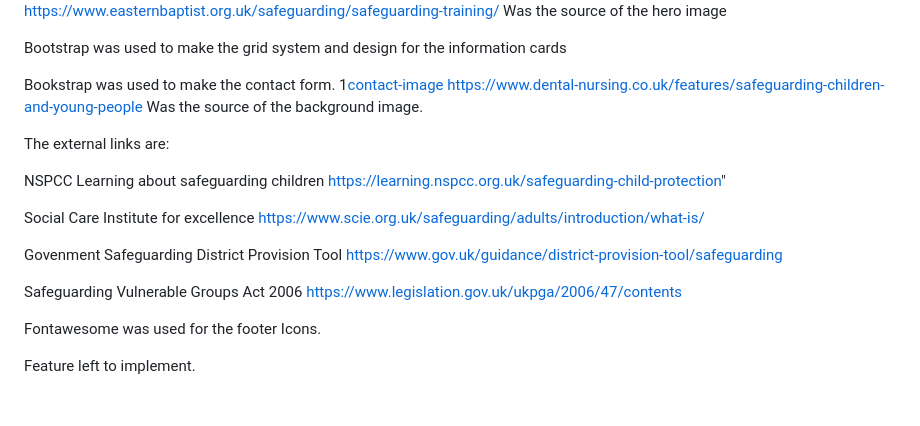
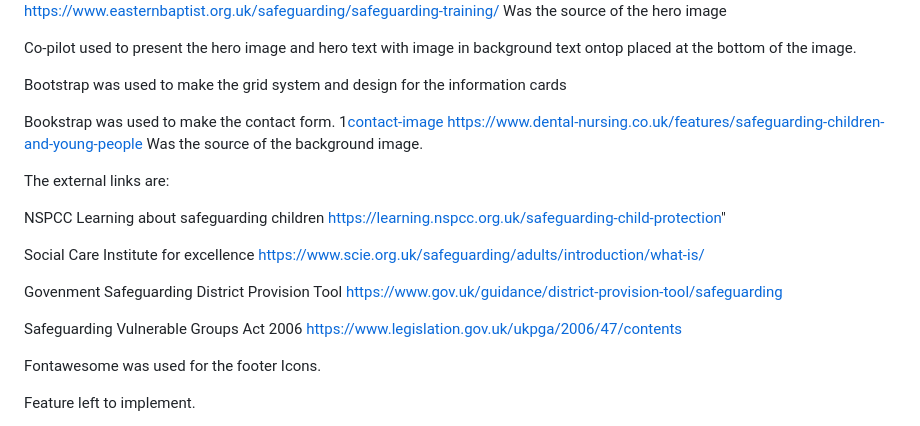
Before and after one commit to Gracey46/Safeguarding, a Markdown page: README.md, the part around the change printed below. GitHub-like rendering; blank space fills up the shorter version.

Commit message:
final chacks on the readme

```diff
--- a/README.md
+++ b/README.md
@@ -149,6 +150,8 @@ Grace Johnson-Love running project (https://gracey46.github.io/love-running/) wa
 ![hero-image](assets/images/hero-image2.png)
 https://www.easternbaptist.org.uk/safeguarding/safeguarding-training/  Was the source of the hero image
 
+Co-pilot used to present the hero image and hero text with image in background text ontop placed at the bottom  of the image.
+
 Bootstrap was used to make the grid system and design for the information cards
 
 Bookstrap was used to make the contact form.
@@ -166,6 +169,8 @@ Govenment Safeguarding District Provision Tool https://www.gov.uk/guidance/distr
 Safeguarding Vulnerable Groups Act 2006 https://www.legislation.gov.uk/ukpga/2006/47/contents
 
 Fontawesome was used for the footer Icons.
+
+
 
 Feature left to implement.
 
```
Also changed, not shown: other parts of README.md (+1 -0 lines).
